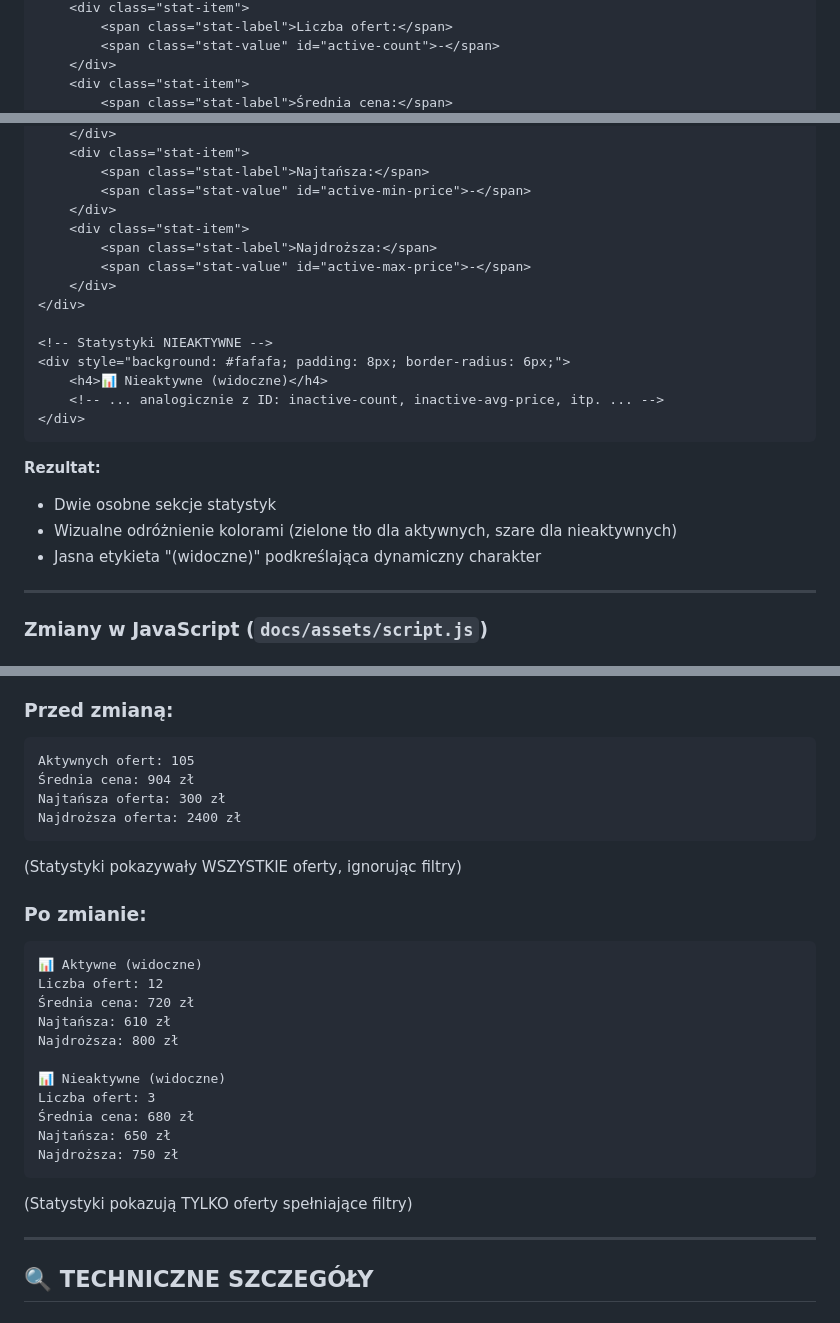
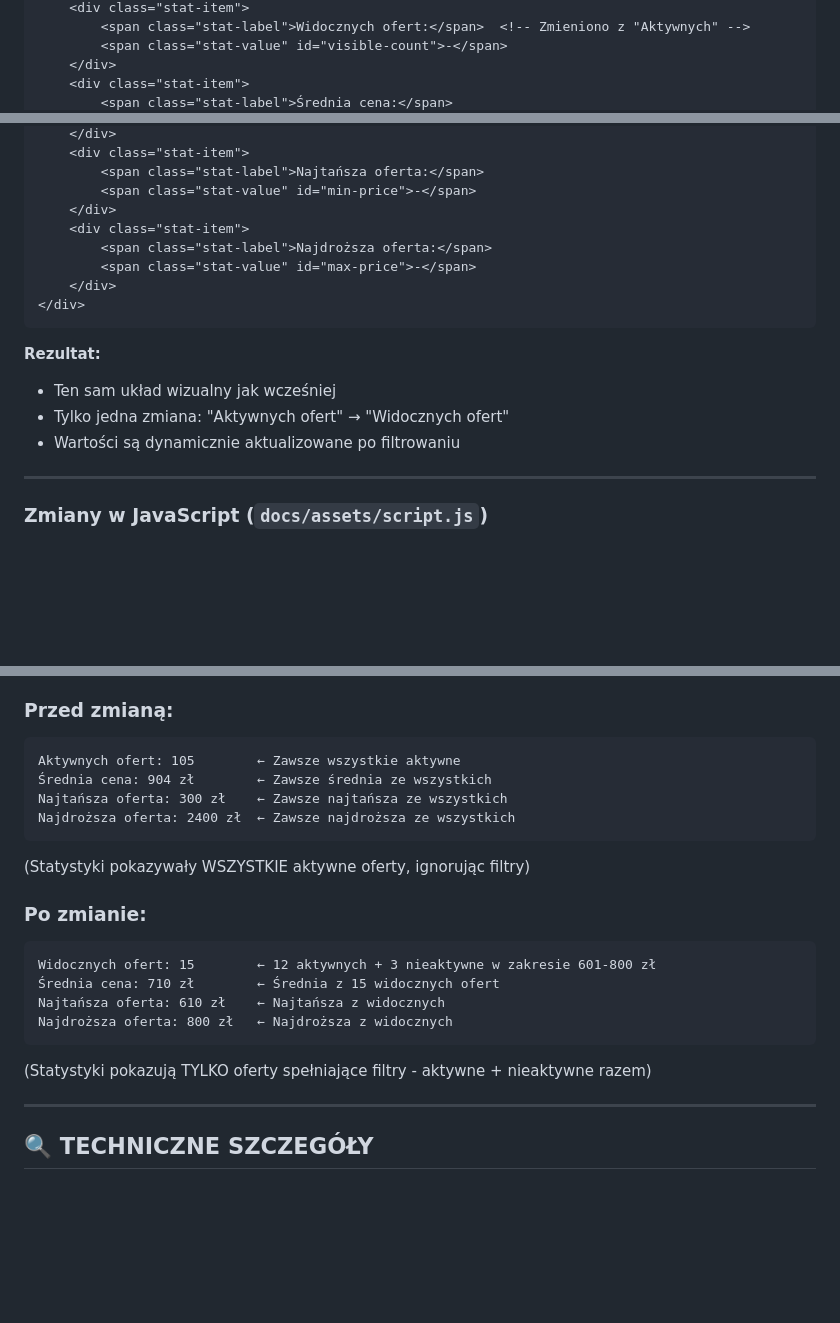
Before and after one commit to Bonaventura-EW/SONAR-POKOJOWY, a Markdown page: RAPORT_DYNAMICZNE_STATYSTYKI.md, 3 parts joined by grey strips. Drawn GitHub-style; blank space fills up the shorter version.

Commit message:
Aktualizacja raportu - jedna tabelka statystyk

````diff
--- a/RAPORT_DYNAMICZNE_STATYSTYKI.md
+++ b/RAPORT_DYNAMICZNE_STATYSTYKI.md
@@ -61,6 +50,6 @@ Zaimplementowanie statystyk (najtańsza oferta, średnia cena, najdroższa ofert
     <div class="stat-item">
-        <span class="stat-label">Liczba ofert:</span>
-        <span class="stat-value" id="active-count">-</span>
+        <span class="stat-label">Widocznych ofert:</span>  <!-- Zmieniono z "Aktywnych" -->
+        <span class="stat-value" id="visible-count">-</span>
     </div>
     <div class="stat-item">
         <span class="stat-label">Średnia cena:</span>
@@ -68,25 +57,19 @@ Zaimplementowanie statystyk (najtańsza oferta, średnia cena, najdroższa ofert
     </div>
     <div class="stat-item">
-        <span class="stat-label">Najtańsza:</span>
-        <span class="stat-value" id="active-min-price">-</span>
+        <span class="stat-label">Najtańsza oferta:</span>
+        <span class="stat-value" id="min-price">-</span>
     </div>
     <div class="stat-item">
-        <span class="stat-label">Najdroższa:</span>
-        <span class="stat-value" id="active-max-price">-</span>
+        <span class="stat-label">Najdroższa oferta:</span>
+        <span class="stat-value" id="max-price">-</span>
     </div>
-</div>
-
-<!-- Statystyki NIEAKTYWNE -->
-<div style="background: #fafafa; padding: 8px; border-radius: 6px;">
-    <h4>📊 Nieaktywne (widoczne)</h4>
-    <!-- ... analogicznie z ID: inactive-count, inactive-avg-price, itp. ... -->
 </div>
 ```
 
 **Rezultat:**
-- Dwie osobne sekcje statystyk
-- Wizualne odróżnienie kolorami (zielone tło dla aktywnych, szare dla nieaktywnych)
-- Jasna etykieta "(widoczne)" podkreślająca dynamiczny charakter
+- Ten sam układ wizualny jak wcześniej
+- Tylko jedna zmiana: "Aktywnych ofert" → "Widocznych ofert"
+- Wartości są dynamicznie aktualizowane po filtrowaniu
 
 ---
 
@@ -267,28 +250,21 @@ async function loadData() {
 
 ### **Przed zmianą:**
 ```
-Aktywnych ofert: 105
-Średnia cena: 904 zł
-Najtańsza oferta: 300 zł
-Najdroższa oferta: 2400 zł
+Aktywnych ofert: 105        ← Zawsze wszystkie aktywne
+Średnia cena: 904 zł        ← Zawsze średnia ze wszystkich
+Najtańsza oferta: 300 zł    ← Zawsze najtańsza ze wszystkich
+Najdroższa oferta: 2400 zł  ← Zawsze najdroższa ze wszystkich
 ```
-(Statystyki pokazywały WSZYSTKIE oferty, ignorując filtry)
+(Statystyki pokazywały WSZYSTKIE aktywne oferty, ignorując filtry)
 
 ### **Po zmianie:**
 ```
-📊 Aktywne (widoczne)
-Liczba ofert: 12
-Średnia cena: 720 zł
-Najtańsza: 610 zł
-Najdroższa: 800 zł
-
-📊 Nieaktywne (widoczne)
-Liczba ofert: 3
-Średnia cena: 680 zł
-Najtańsza: 650 zł
-Najdroższa: 750 zł
+Widocznych ofert: 15        ← 12 aktywnych + 3 nieaktywne w zakresie 601-800 zł
+Średnia cena: 710 zł        ← Średnia z 15 widocznych ofert
+Najtańsza oferta: 610 zł    ← Najtańsza z widocznych
+Najdroższa oferta: 800 zł   ← Najdroższa z widocznych
 ```
-(Statystyki pokazują TYLKO oferty spełniające filtry)
+(Statystyki pokazują TYLKO oferty spełniające filtry - aktywne + nieaktywne razem)
 
 ---
 
````
Also changed, not shown: other parts of RAPORT_DYNAMICZNE_STATYSTYKI.md (+11 -22 lines).
